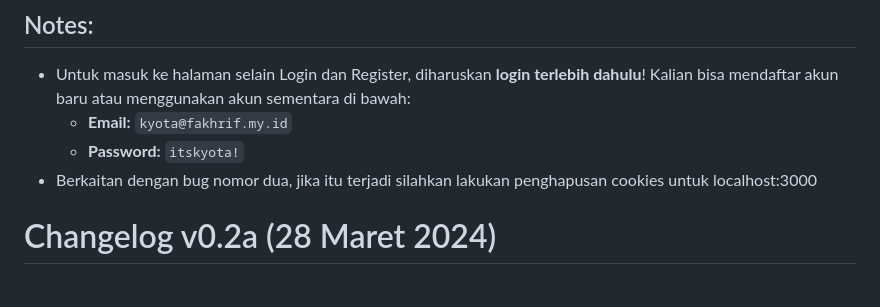
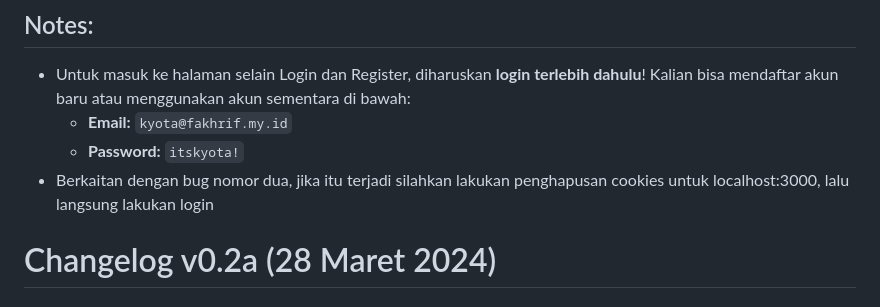
Before and after one commit to FakhriF/simaskuli-app, a Markdown page: simaskuli_changelog.md, the part around the change. Rendered like a GitHub page.

```diff
--- a/simaskuli_changelog.md
+++ b/simaskuli_changelog.md
@@ -19,7 +19,7 @@
 -   Untuk masuk ke halaman selain Login dan Register, diharuskan **login terlebih dahulu**! Kalian bisa mendaftar akun baru atau menggunakan akun sementara di bawah:
     -   **Email:** `kyota@fakhrif.my.id`
     -   **Password:** `itskyota!`
--   Berkaitan dengan bug nomor dua, jika itu terjadi silahkan lakukan penghapusan cookies untuk localhost:3000
+-   Berkaitan dengan bug nomor dua, jika itu terjadi silahkan lakukan penghapusan cookies untuk localhost:3000, lalu langsung lakukan login
 
 # Changelog v0.2a (28 Maret 2024)
 
```
